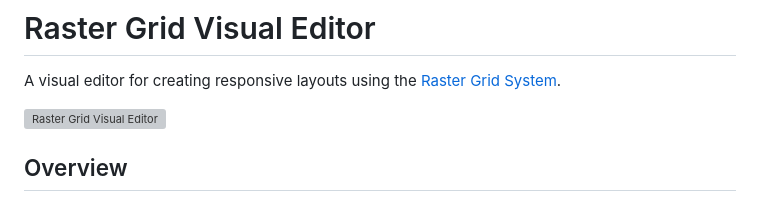
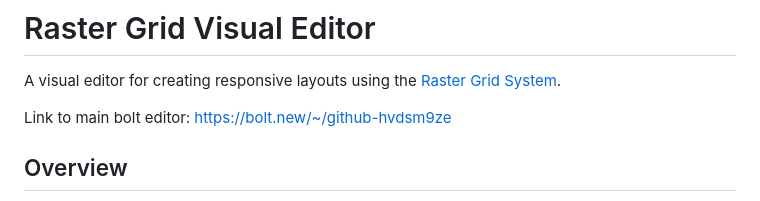
Before and after one commit to bamboounderwear/editor, a Markdown page: README.md, the part around the change. Rendered like a GitHub page; grey boxes are pictures that could not be loaded.

```diff
--- a/README.md
+++ b/README.md
@@ -2,7 +2,7 @@
 
 A visual editor for creating responsive layouts using the [Raster Grid System](https://rsms.me/raster/).
 
-![Raster Grid Visual Editor](https://example.com/screenshot.png)
+Link to main bolt editor: https://bolt.new/~/github-hvdsm9ze
 
 ## Overview
 
```
